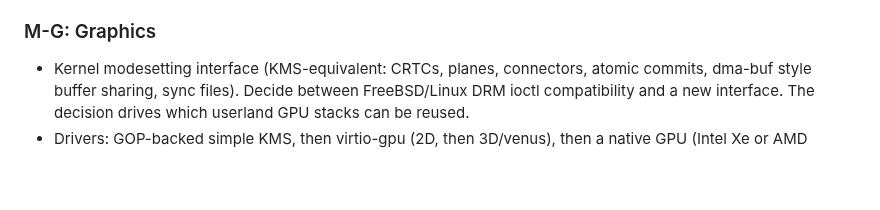
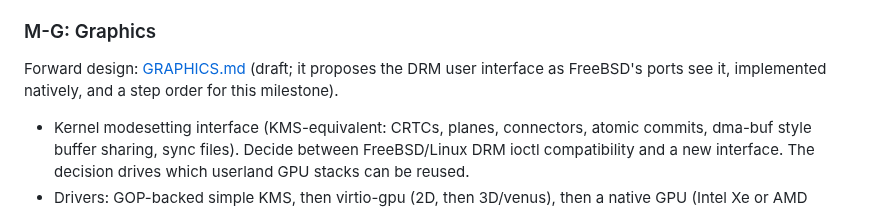
Before and after one commit to JamesKane/AbyssBSD-Rust, a Markdown page: docs/ROADMAP.md, the part around the change. Rendered like a GitHub page; blank space fills up the shorter version.

```diff
--- a/docs/ROADMAP.md
+++ b/docs/ROADMAP.md
@@ -1769,6 +1769,9 @@ an ADR or follow-up, which tells us how well the seams held.
 
 ### M-G: Graphics
 
+Forward design: [GRAPHICS.md](GRAPHICS.md) (draft; it proposes the DRM user interface as FreeBSD's
+ports see it, implemented natively, and a step order for this milestone).
+
 - Kernel modesetting interface (KMS-equivalent: CRTCs, planes, connectors, atomic commits, dma-buf
   style buffer sharing, sync files). Decide between FreeBSD/Linux DRM ioctl compatibility and a
   new interface. The decision drives which userland GPU stacks can be reused.
```
Also changed, not shown: docs/DRIVER-MODEL.md (+2 -3 lines), docs/GRAPHICS.md (added, +438 -0 lines).
